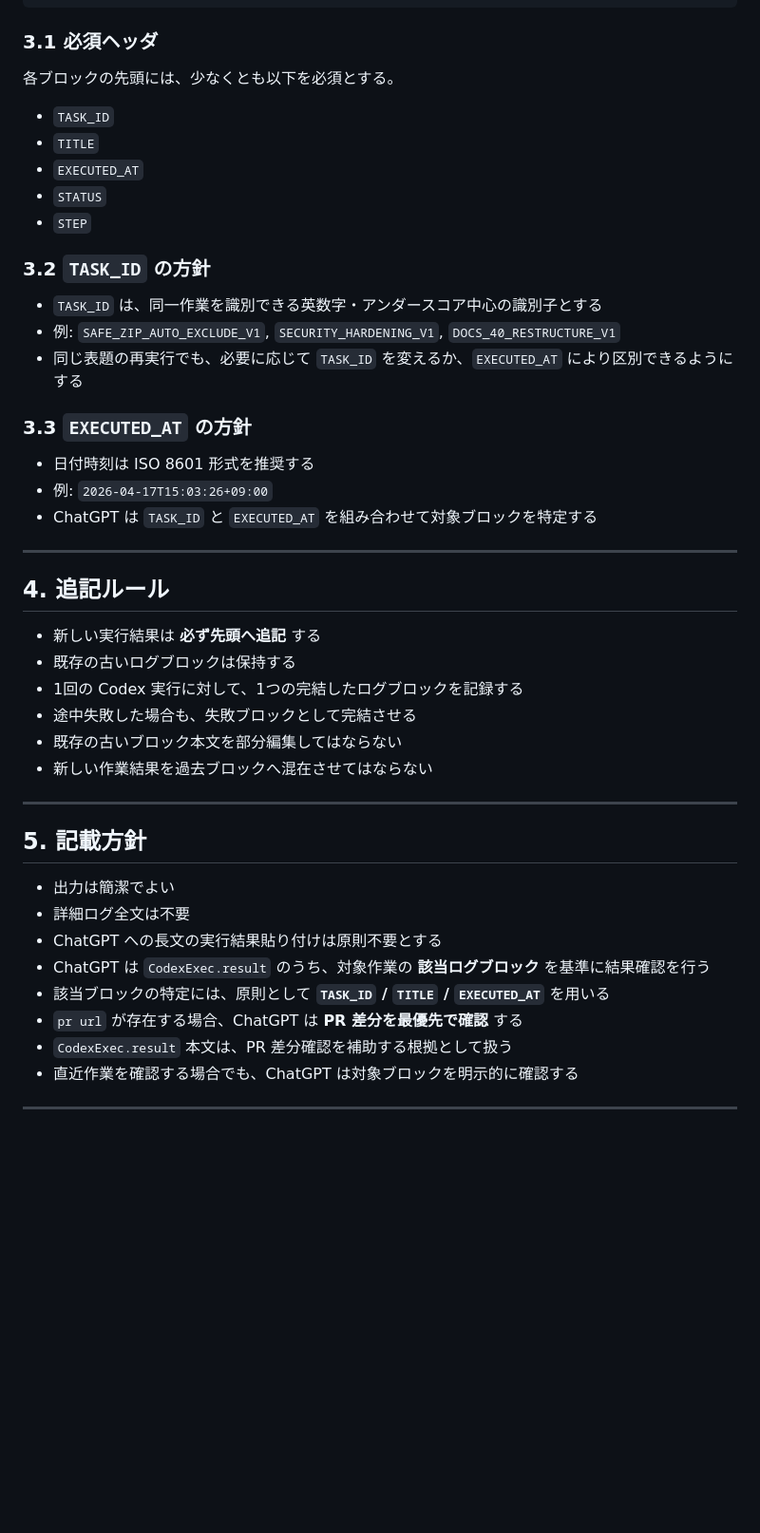
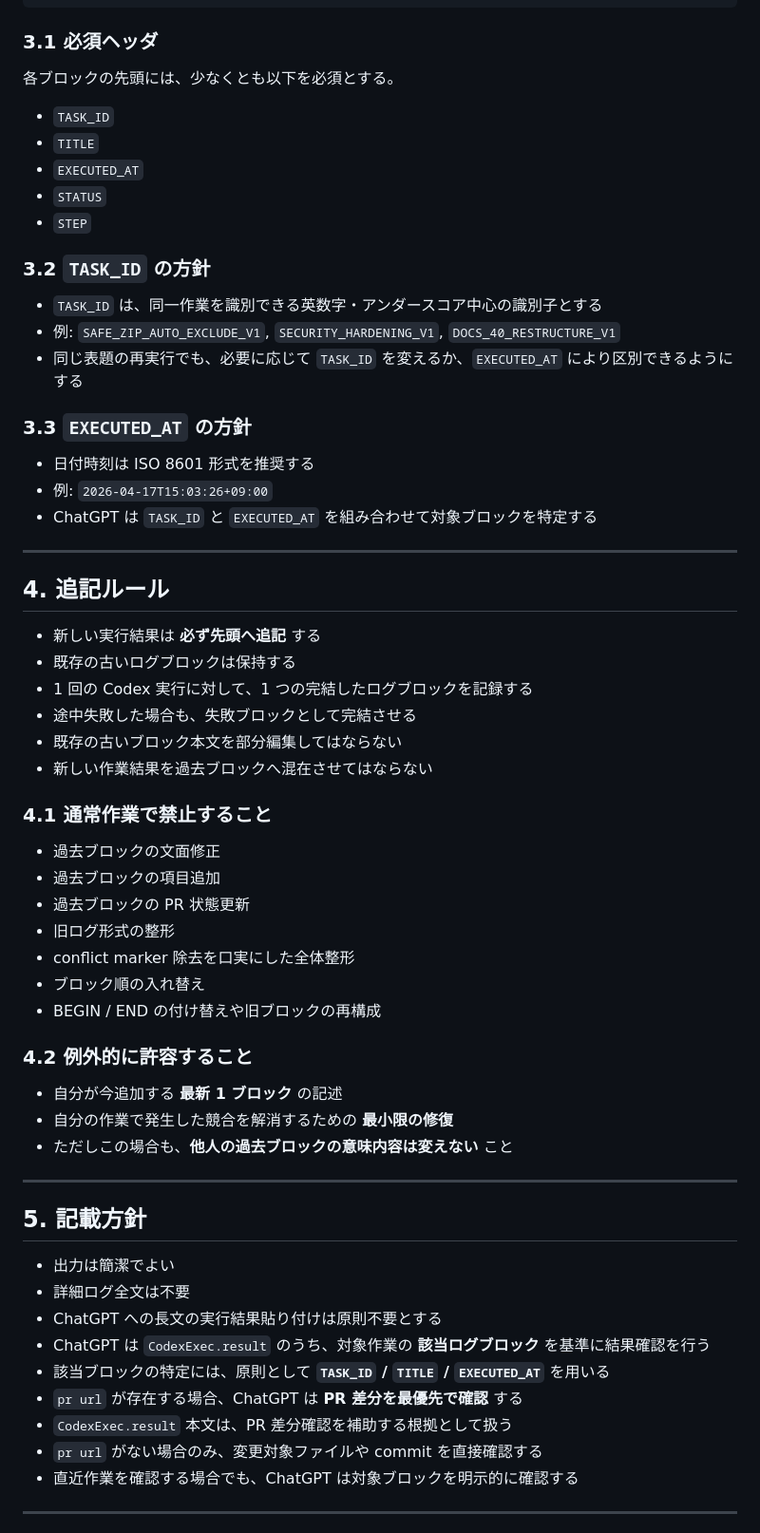
Before and after one commit to yamaguchiyoshishigeai-create/Q-Scout-for-Spring, a Markdown page: docs/CodexExec.result運用ルール.md, the part around one of its changes. Shown at 95% size. Rendered like a GitHub page; blank space fills up the shorter version.

````diff
--- a/docs/CodexExec.result運用ルール.md
+++ b/docs/CodexExec.result運用ルール.md
@@ -61,6 +75,7 @@ pr status: <open / merged / closed / failed / none>
 ```
 
 ### 3.1 必須ヘッダ
+
 各ブロックの先頭には、少なくとも以下を必須とする。
 
 - `TASK_ID`
@@ -70,11 +85,13 @@ pr status: <open / merged / closed / failed / none>
 - `STEP`
 
 ### 3.2 `TASK_ID` の方針
+
 - `TASK_ID` は、同一作業を識別できる英数字・アンダースコア中心の識別子とする
 - 例: `SAFE_ZIP_AUTO_EXCLUDE_V1`, `SECURITY_HARDENING_V1`, `DOCS_40_RESTRUCTURE_V1`
 - 同じ表題の再実行でも、必要に応じて `TASK_ID` を変えるか、`EXECUTED_AT` により区別できるようにする
 
 ### 3.3 `EXECUTED_AT` の方針
+
 - 日付時刻は ISO 8601 形式を推奨する
 - 例: `2026-04-17T15:03:26+09:00`
 - ChatGPT は `TASK_ID` と `EXECUTED_AT` を組み合わせて対象ブロックを特定する
@@ -85,10 +102,26 @@ pr status: <open / merged / closed / failed / none>
 
 - 新しい実行結果は **必ず先頭へ追記** する
 - 既存の古いログブロックは保持する
-- 1回の Codex 実行に対して、1つの完結したログブロックを記録する
+- 1 回の Codex 実行に対して、1 つの完結したログブロックを記録する
 - 途中失敗した場合も、失敗ブロックとして完結させる
 - 既存の古いブロック本文を部分編集してはならない
 - 新しい作業結果を過去ブロックへ混在させてはならない
+
+### 4.1 通常作業で禁止すること
+
+- 過去ブロックの文面修正
+- 過去ブロックの項目追加
+- 過去ブロックの PR 状態更新
+- 旧ログ形式の整形
+- conflict marker 除去を口実にした全体整形
+- ブロック順の入れ替え
+- BEGIN / END の付け替えや旧ブロックの再構成
+
+### 4.2 例外的に許容すること
+
+- 自分が今追加する **最新 1 ブロック** の記述
+- 自分の作業で発生した競合を解消するための **最小限の修復**
+- ただしこの場合も、**他人の過去ブロックの意味内容は変えない** こと
 
 ---
 
@@ -101,6 +134,7 @@ pr status: <open / merged / closed / failed / none>
 - 該当ブロックの特定には、原則として **`TASK_ID` / `TITLE` / `EXECUTED_AT`** を用いる
 - `pr url` が存在する場合、ChatGPT は **PR 差分を最優先で確認** する
 - `CodexExec.result` 本文は、PR 差分確認を補助する根拠として扱う
+- `pr url` がない場合のみ、変更対象ファイルや commit を直接確認する
 - 直近作業を確認する場合でも、ChatGPT は対象ブロックを明示的に確認する
 
 ---
````
Also changed, not shown: other parts of docs/CodexExec.result運用ルール.md (+33 -3 lines).
